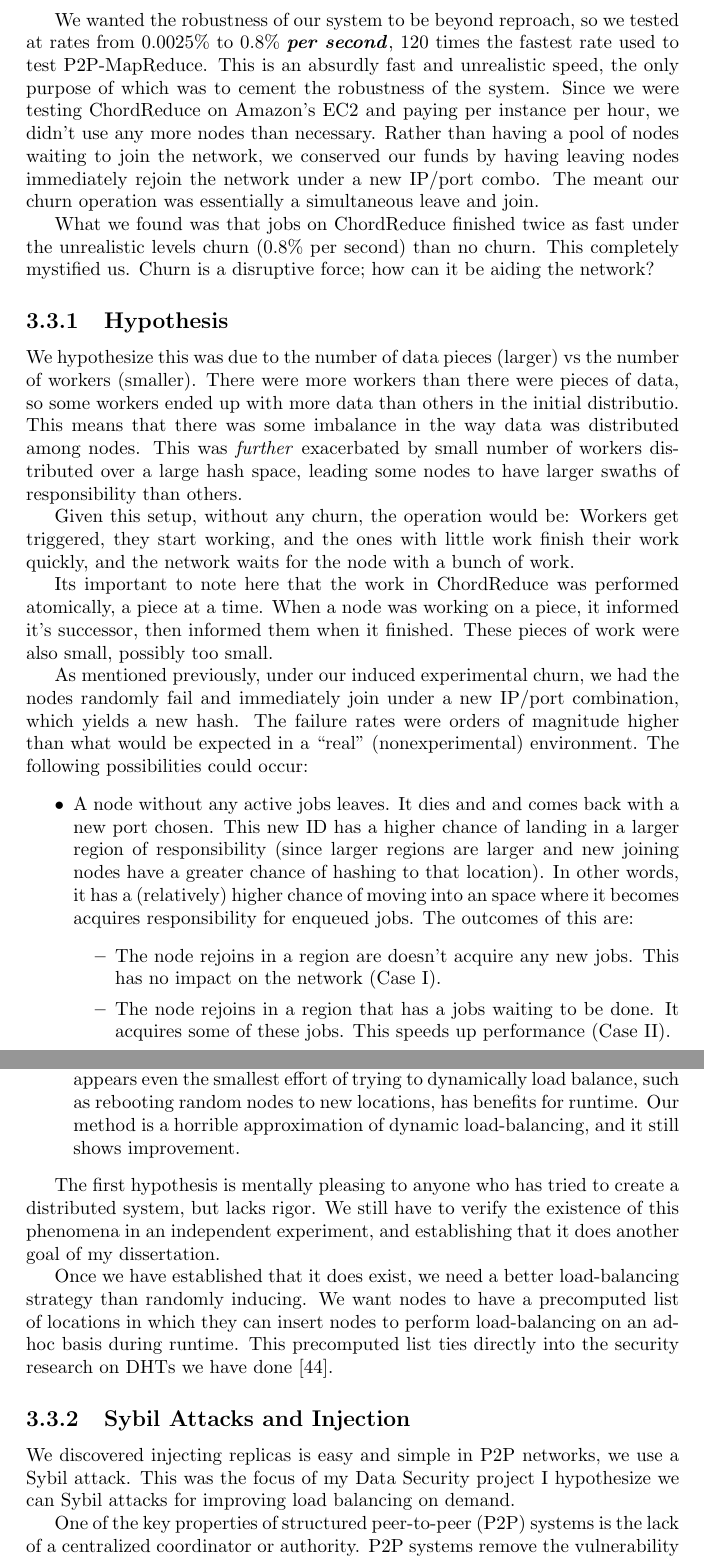
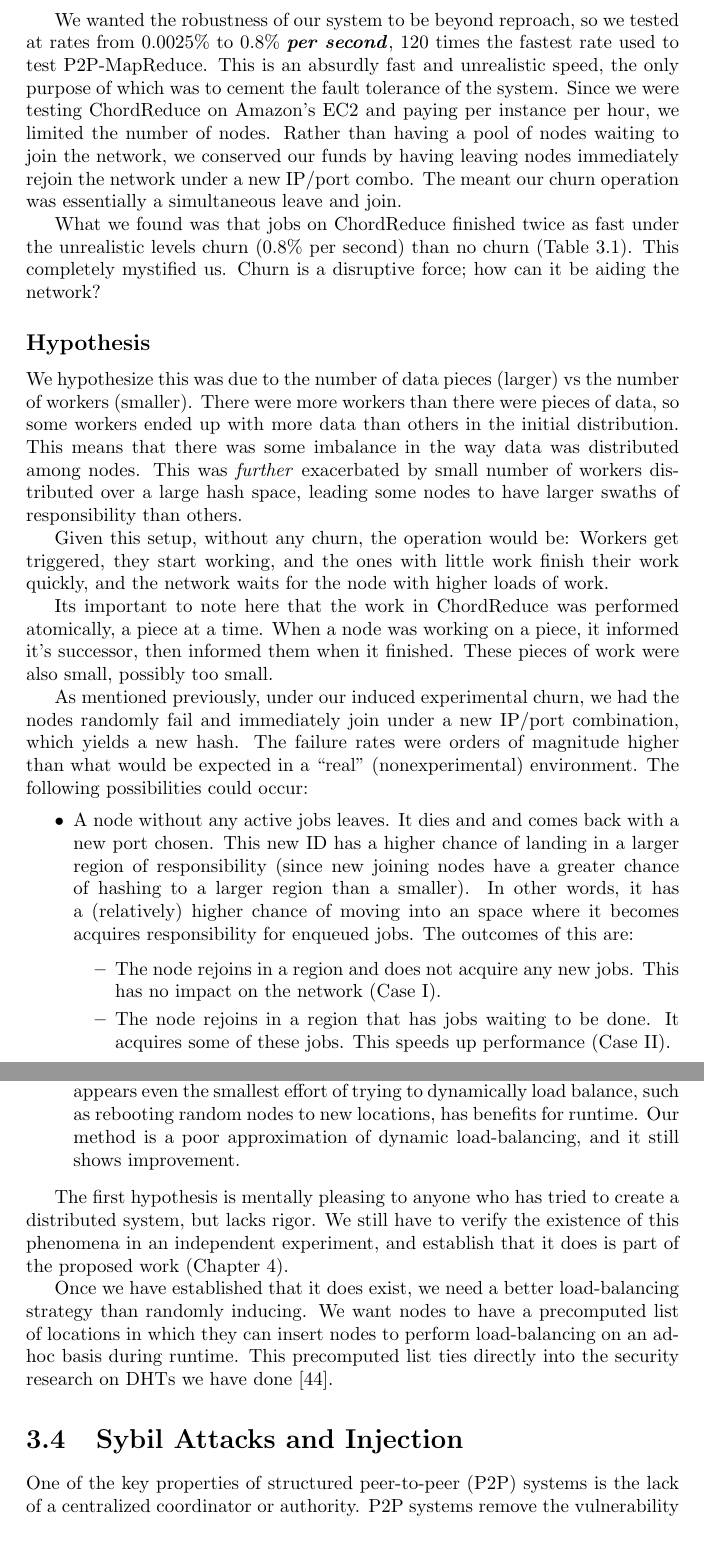
Before and after one commit to abrosen/notes, a LaTeX thesis (summaries/proposal.tex, which reads summaries/prevresearch.tex): two parts of pages 46 and 47 of 58, joined at a grey line, cut so that both start at the same text. Compiled offline with pdfLaTeX.

Commit message:
All that's left is Sybil and Conclusion

```diff
--- a/summaries/prevresearch.tex
+++ b/summaries/prevresearch.tex
@@ -694,24 +692,24 @@ When the coin lands on tails, the node leaves.
 A similar process happens for nodes wanting to join the network.
 
 We wanted the robustness of our system to be beyond reproach, so we tested at rates from 0.0025\% to 0.8\% \textbf{\textit{per second}}, 120 times the fastest rate used to test P2P-MapReduce.
-This is an absurdly fast and unrealistic speed, the only purpose of which was to cement the robustness of the system.
-Since we were testing ChordReduce on Amazon's EC2 and paying per instance per hour, we didn't use any more nodes than necessary.
+This is an absurdly fast and unrealistic speed, the only purpose of which was to cement the fault tolerance of the system.
+Since we were testing ChordReduce on Amazon's EC2 and paying per instance per hour, we limited the number of nodes.
 Rather than having a pool of nodes waiting to join the network, we conserved our funds by having leaving nodes immediately rejoin the network under a new IP/port combo.
 The meant our churn operation was essentially a simultaneous leave and join.
 
 
-What we found was that jobs on ChordReduce finished twice as fast under the unrealistic levels churn (0.8\% per second) than no churn.
+What we found was that jobs on ChordReduce finished twice as fast under the unrealistic levels churn (0.8\% per second) than no churn (Table \ref{tab:churnSpeed}).
 This completely mystified us.
 Churn is a disruptive force; how can it be aiding the network?
 
-\subsection{Hypothesis}
+\subsection*{Hypothesis}
 We hypothesize this was due to the number of data pieces (larger) vs the number of workers (smaller).
-There were more workers than there were pieces of data, so some workers ended up with more data than others in the initial distributio.
+There were more workers than there were pieces of data, so some workers ended up with more data than others in the initial distribution.
 This means that there was some imbalance in the way data was distributed among nodes.
 This was \textit{further} exacerbated by small number of workers distributed over a large hash space, leading some nodes to have larger swaths of responsibility than others.
 
 Given this setup, without any churn, the operation would be:
-Workers get triggered, they start working, and the ones with little work finish their work quickly, and the network waits for the node with a bunch of work.
+Workers get triggered, they start working, and the ones with little work finish their work quickly, and the network waits for the node with higher loads of work.
 
 Its important to note here that the work in ChordReduce was performed atomically, a piece at a time.
 When a node was working on a piece, it informed it's successor, then informed them when it finished.
@@ -723,13 +721,13 @@ The following possibilities could occur:
 \begin{itemize}
 	\item A node without any active jobs leaves.
 	It dies and and comes back with a new port chosen.
-	This new ID has a higher chance of landing in a larger region of responsibility (since larger regions are larger and new joining nodes have a greater chance of hashing to that location).
+	This new ID has a higher chance of landing in a larger region of responsibility (since new joining nodes have a greater chance of hashing to a larger region than a smaller).
 	In other words, it has a (relatively) higher chance of moving into an space where it becomes acquires responsibility for enqueued jobs.
 	The outcomes of this are:
 	\begin{itemize}
-		\item The node rejoins in a region are doesn't acquire any new jobs.
+		\item The node rejoins in a region and does not acquire any new jobs.
 		This has no impact on the network (Case I).
-		\item The node rejoins in a region that has a jobs waiting to be done.
+		\item The node rejoins in a region that has jobs waiting to be done.
 		It acquires some of these jobs.
 		This speeds up performance (Case II).
 	\end{itemize}
@@ -753,11 +751,11 @@ This leads us to two hypotheses:
 	\item Deleting nodes motivates other nodes to work harder to avoid deletion (a ``beatings will continue until morale improves'' situation).
 	\item Our high rate of churn was dynamically load-balancing the network.
 	It appears even the smallest effort of trying to dynamically load balance, such as rebooting random nodes to new locations, has benefits for runtime.
-	Our method is a horrible approximation of dynamic load-balancing, and it still shows improvement.
+	Our method is a poor approximation of dynamic load-balancing, and it still shows improvement.
 \end{itemize}
 
 The first hypothesis is mentally pleasing to anyone who has tried to create a distributed system, but lacks rigor.
-We still have to verify the existence of this phenomena in an independent experiment, and establishing that it does another goal of my dissertation.
+We still have to verify the existence of this phenomena in an independent experiment, and establish that it does is part of the proposed work (Chapter \ref{chapter:experiments}).
 
 
 Once we have established that it does exist, we need a better load-balancing strategy than randomly inducing.
@@ -780,12 +778,7 @@ This precomputed list ties directly into the security research on DHTs we have d
 
 
 
-\subsection{Sybil Attacks and Injection}
-We discovered injecting replicas is easy and simple in P2P networks, we use a Sybil attack.
-This was the focus of my Data Security project
-I hypothesize we can Sybil attacks for improving load balancing on demand.
-
-
+\section{Sybil Attacks and Injection}
 One of the key properties of structured peer-to-peer (P2P) systems is the lack of a centralized coordinator or authority.
 P2P systems remove the vulnerability of a single point of failure and the susceptibility to a denial of service attack \cite{sybil}, but in doing so, open themselves up to new attacks.
 
```
Also changed, not shown: summaries/proposal.pdf, summaries/prevresearch.tex (18 more changed lines).
